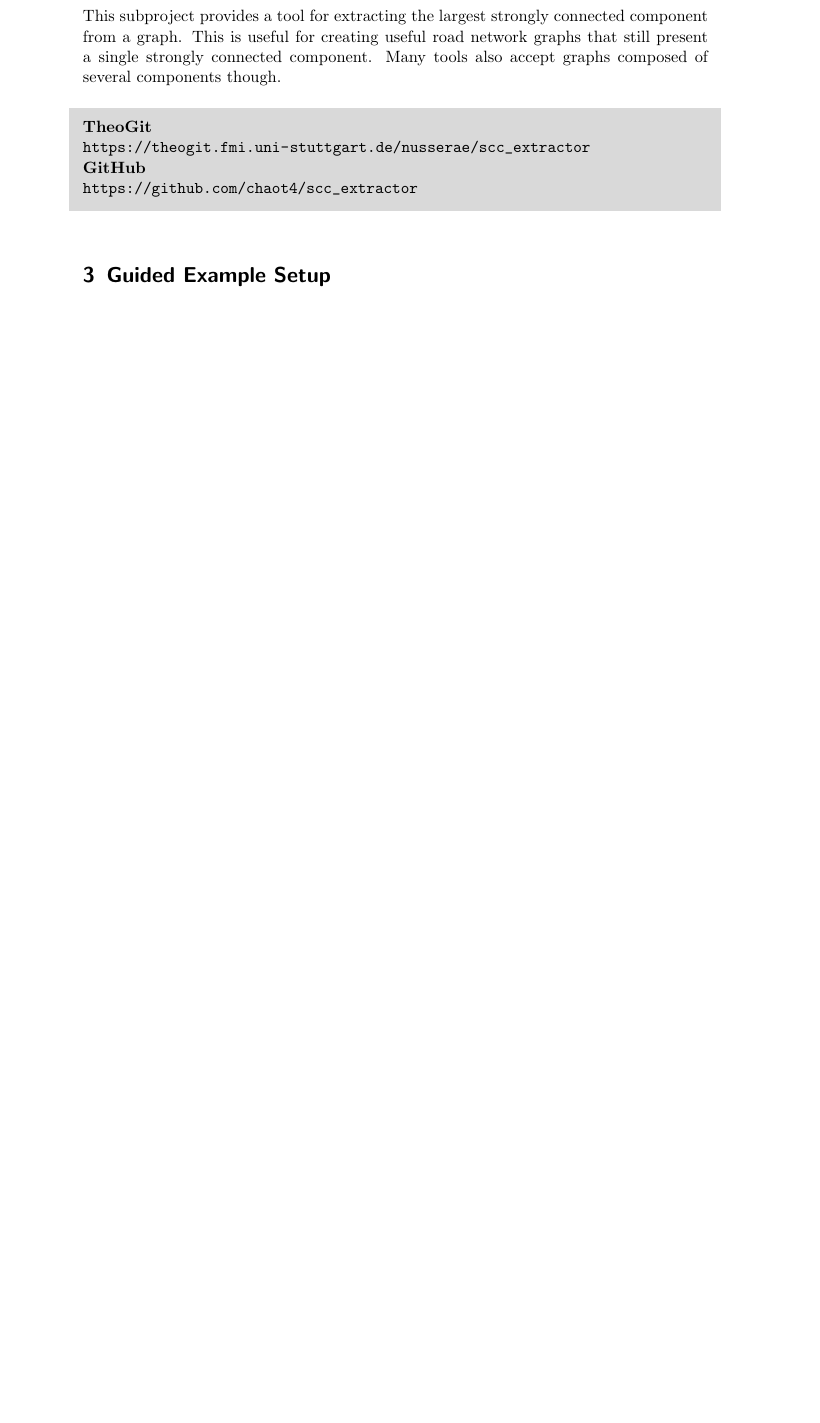
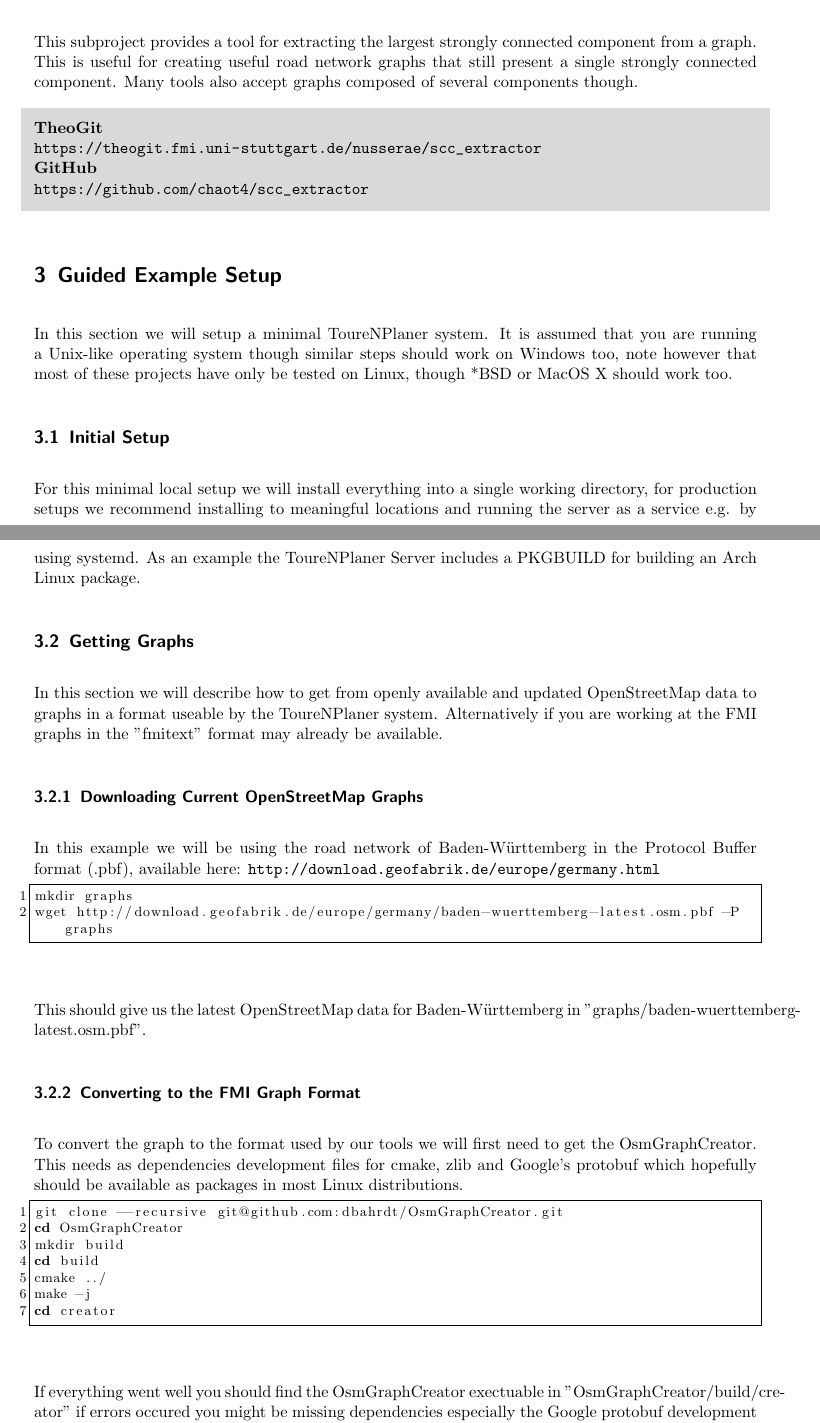
Before and after one commit to ToureNPlaner/tourenplaner-doc, a LaTeX document (OverviewManual/overviewmanual.tex): part of page 6 of 6 before the commit and two parts of pages 5 and 6 of 8 after it, the two joined at a grey line, cut so that both start at the same text, the shorter picture padded with empty space. Compiled offline with pdfLaTeX.

Commit message:
Add section on scc, chconstructor and tourenplaner-server

```diff
--- a/OverviewManual/overviewmanual.tex
+++ b/OverviewManual/overviewmanual.tex
@@ -9,6 +9,7 @@
 \usepackage{framed}
 \definecolor{shadecolor}{gray}{.85}
 \usepackage{tabularx}
+\usepackage[margin=2.0cm]{geometry}
 \usepackage{hyperref}
 
 \lstset{ %
@@ -16,7 +17,7 @@
 	basicstyle=\footnotesize,       % the size of the fonts that are used for the code
 	numbers=left,                   % where to put the line-numbers
 	numberstyle=\footnotesize,      % the size of the fonts that are used for the line-numbers
-	stepnumber=2,                   % the step between two line-numbers. If it's 1, each line
+	stepnumber=1,                   % the step between two line-numbers. If it's 1, each line
 	                                % will be numbered
 	numbersep=5pt,                  % how far the line-numbers are from the code
 	backgroundcolor=\color{white},  % choose the background color. You must add \usepackage{color}
@@ -27,7 +28,7 @@
 	tabsize=4,                      % sets default tabsize to 2 spaces
 	captionpos=b,                   % sets the caption-position to bottom
 	breaklines=true,                % sets automatic line breaking
-	breakatwhitespace=false,        % sets if automatic breaks should only happen at whitespace
+	breakatwhitespace=true,        % sets if automatic breaks should only happen at whitespace
 	title=\lstname,                 % show the filename of files included with \lstinputlisting;
 	                                % also try caption instead of title
 	escapeinside={\%*}{*)},         % if you want to add a comment within your code
@@ -132,4 +133,46 @@ that still present a single strongly connected component. Many tools also
 accept graphs composed of several components though.
 \repobox{https://theogit.fmi.uni-stuttgart.de/nusserae/scc\_extractor}{https://github.com/chaot4/scc\_extractor}
 \section{Guided Example Setup}
+In this section we will setup a minimal ToureNPlaner system. It is assumed that
+you are running a Unix-like operating system though similar steps should work
+on Windows too, note however that most of these projects have only be tested on
+Linux, though *BSD or MacOS X should work too.
 \label{sec:setup}
+\subsection{Initial Setup}
+For this minimal local setup we will install everything into a single working
+directory, for production setups we recommend installing to meaningful
+locations and running the server as a service e.g. by using systemd. As an
+example the ToureNPlaner Server includes a PKGBUILD for building an Arch Linux
+package.
+\subsection{Getting Graphs}
+In this section we will describe how to get from openly available and updated
+OpenStreetMap data to graphs in a format useable by the ToureNPlaner system.
+Alternatively if you are working at the FMI graphs in the "fmitext" format may
+already be available.
+\subsubsection{Downloading Current OpenStreetMap Graphs}
+In this example we will be using the road network of Baden-Württemberg in the
+Protocol Buffer format (.pbf), available here:
+\url{http://download.geofabrik.de/europe/germany.html}
+\begin{lstlisting}[language=bash]
+mkdir graphs
+wget http://download.geofabrik.de/europe/germany/baden-wuerttemberg-latest.osm.pbf -P graphs
+\end{lstlisting}
+This should give us the latest OpenStreetMap data for Baden-Württemberg in
+"graphs/baden-wuerttemberg-latest.osm.pbf".
+\subsubsection{Converting to the FMI Graph Format}
+To convert the graph to the format used by our tools we will first need to get
+the OsmGraphCreator. This needs as dependencies development files for cmake,
+zlib and Google's protobuf which hopefully should be available as packages in
+most Linux distributions.
+\begin{lstlisting}[language=bash]
+git clone --recursive git@github.com:dbahrdt/OsmGraphCreator.git
+cd OsmGraphCreator
+mkdir build
+cd build
+cmake ../
+make -j
+cd creator
+\end{lstlisting}
+If everything went well you should find the OsmGraphCreator exectuable in
+"OsmGraphCreator/build/creator" if errors occured you might be missing
+dependencies especially the Google protobuf development files.
@@ -135,0 +190 @@ accept graphs composed of several components though.
+\begin{lstlisting}[language=bash]
```
Also changed, not shown: OverviewManual/overviewmanual.tex (59 more changed lines).
